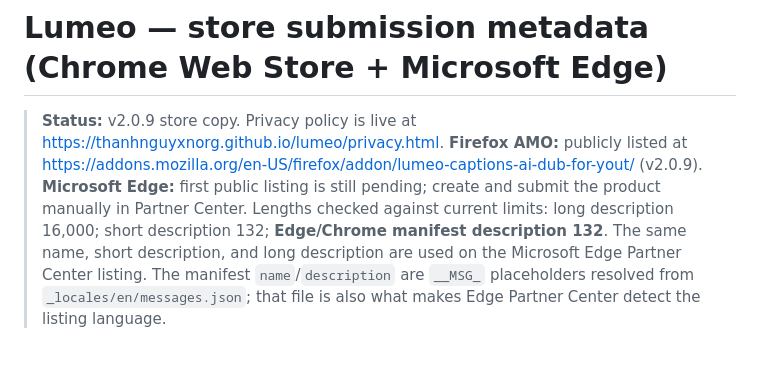
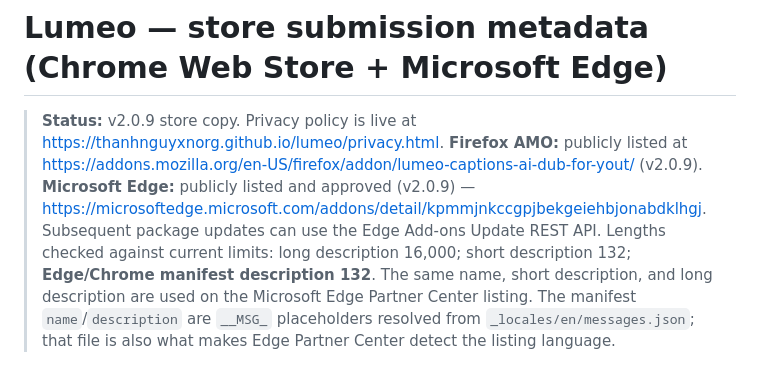
Before and after one commit to ThanhNguyxnOrg/lumeo, a Markdown page: store-assets/web-store-metadata.md, the part around the change. Drawn GitHub-style; blank space fills up the shorter version.

Commit message:
docs: update Edge marketplace publication status

```diff
--- a/store-assets/web-store-metadata.md
+++ b/store-assets/web-store-metadata.md
@@ -2,7 +2,7 @@
 
 > **Status:** v2.0.9 store copy. Privacy policy is live at <https://thanhnguyxnorg.github.io/lumeo/privacy.html>.
 > **Firefox AMO:** publicly listed at <https://addons.mozilla.org/en-US/firefox/addon/lumeo-captions-ai-dub-for-yout/> (v2.0.9).
-> **Microsoft Edge:** first public listing is still pending; create and submit the product manually in Partner Center.
+> **Microsoft Edge:** publicly listed and approved (v2.0.9) — <https://microsoftedge.microsoft.com/addons/detail/kpmmjnkccgpjbekgeiehbjonabdklhgj>. Subsequent package updates can use the Edge Add-ons Update REST API.
 > Lengths checked against current limits: long description 16,000; short description 132; **Edge/Chrome manifest
 > description 132**. The same name, short description, and long description are used on the Microsoft Edge Partner
 > Center listing. The manifest `name`/`description` are `__MSG_` placeholders resolved from
```
